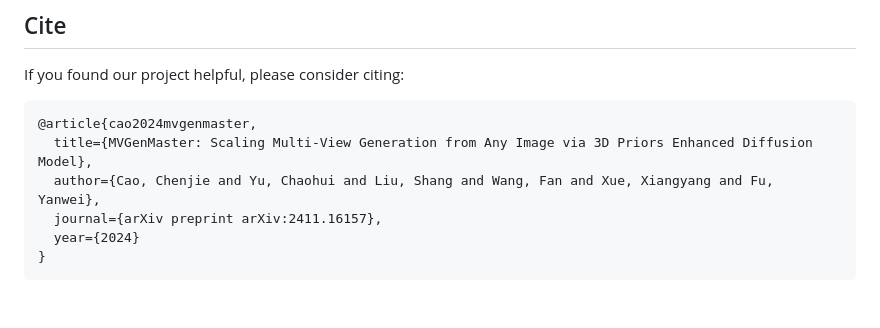
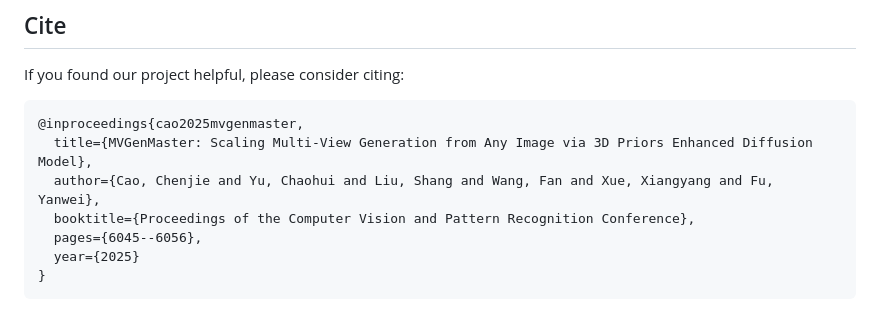
Before and after one commit to ewrfcas/MVGenMaster, a Markdown page: README.md, the part around the change. Drawn GitHub-style.

````diff
--- a/README.md
+++ b/README.md
@@ -115,10 +115,11 @@ NOTE: We additionally use "objaverse" "front3d" "megascenes" "aerial" "streetvie
 If you found our project helpful, please consider citing:
 
 ```
-@article{cao2024mvgenmaster,
+@inproceedings{cao2025mvgenmaster,
   title={MVGenMaster: Scaling Multi-View Generation from Any Image via 3D Priors Enhanced Diffusion Model},
   author={Cao, Chenjie and Yu, Chaohui and Liu, Shang and Wang, Fan and Xue, Xiangyang and Fu, Yanwei},
-  journal={arXiv preprint arXiv:2411.16157},
-  year={2024}
+  booktitle={Proceedings of the Computer Vision and Pattern Recognition Conference},
+  pages={6045--6056},
+  year={2025}
 }
 ```
````
